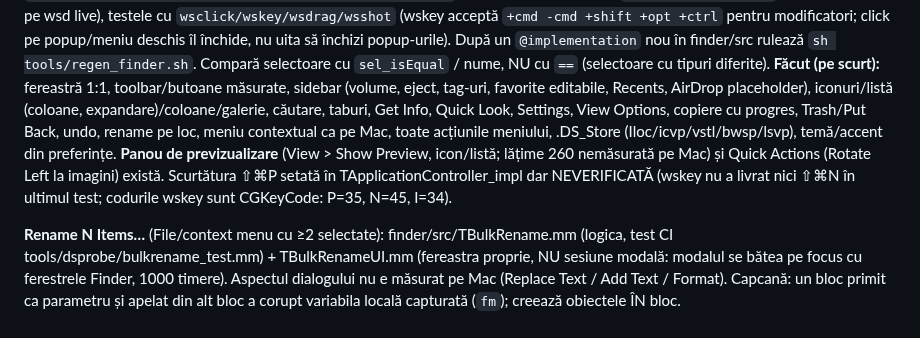
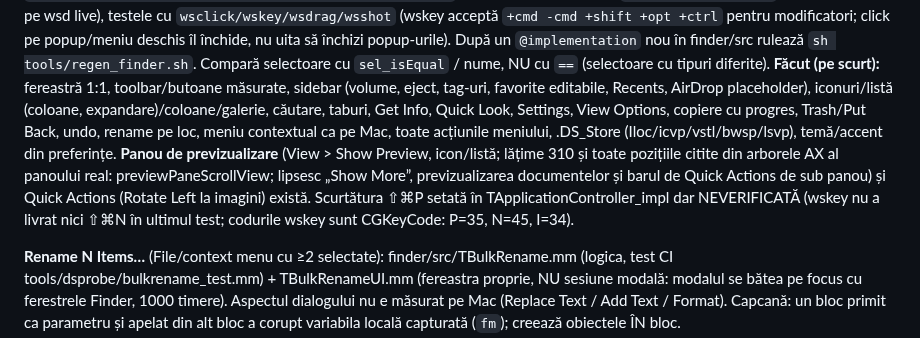
Before and after one commit to pearOS-bsd/misc, a Markdown page: wsbsd/handoff.md, the part around the change. Rendered like a GitHub page.

Commit message:
Finder: preview pane laid out from the accessibility tree of the real one (310 wide, positions, fonts, long dates)
Co-Authored-By: Claude Sonnet 5.5 <noreply@anthropic.com>
Claude-Session: https://claude.ai/code/session_01GG5WKg1syN2MAKWKNAL9mh

```diff
--- a/wsbsd/handoff.md
+++ b/wsbsd/handoff.md
@@ -112,7 +112,7 @@ Cod: `finder/src/TFinderViews.{h,mm}` (view-uri: sidebar, toolbar, icoane/listă
 **Oracol Mac:** măsurători AX/pixeli (docs/desktop/finder-window-ax-measurements.txt), `tools/ellipsis_probe`, `.DS_Store` verificat cu Finder-ul real (docs/desktop/DSStore.md), tabelul acțiunilor din bara de meniuri: `docs/desktop/Finder.menu-actions.txt` (FINDER_DUMPMENU=1). Pe Mac: `/tmp/ds/wl` (swift, listează ferestre Finder), `screencapture -l ID`, `/tmp/ds/click` (CGEvent click), AX prin osascript JXA.
 **Ciclu VM:** `sh ci/vm-sync.sh.example`; back: `/tmp/cfgp/backbuild.sh`; Finder: `COMPAT=/root/compat sh finder/build.sh /root/finderout` (verifică data binarului!), `/tmp/cfgp/finrun.sh` (pornește Finder pe wsd live), testele cu `wsclick/wskey/wsdrag/wsshot` (wskey acceptă `+cmd -cmd +shift +opt +ctrl` pentru modificatori; click pe popup/meniu deschis îl închide, nu uita să închizi popup-urile). După un `@implementation` nou în finder/src rulează `sh tools/regen_finder.sh`. Compară selectoare cu `sel_isEqual` / nume, NU cu `==` (selectoare cu tipuri diferite).
 **Făcut (pe scurt):** fereastră 1:1, toolbar/butoane măsurate, sidebar (volume, eject, tag-uri, favorite editabile, Recents, AirDrop placeholder), iconuri/listă (coloane, expandare)/coloane/galerie, căutare, taburi, Get Info, Quick Look, Settings, View Options, copiere cu progres, Trash/Put Back, undo, rename pe loc, meniu contextual ca pe Mac, toate acțiunile meniului, .DS_Store (Iloc/icvp/vstl/bwsp/lsvp), temă/accent din preferințe.
-**Panou de previzualizare** (View > Show Preview, icon/listă; lățime 260 nemăsurată pe Mac) și Quick Actions (Rotate Left la imagini) există. Scurtătura ⇧⌘P setată în TApplicationController_impl dar NEVERIFICATĂ (wskey nu a livrat nici ⇧⌘N în ultimul test; codurile wskey sunt CGKeyCode: P=35, N=45, I=34).
+**Panou de previzualizare** (View > Show Preview, icon/listă; lățime 310 și toate pozițiile citite din arborele AX al panoului real: previewPaneScrollView; lipsesc „Show More”, previzualizarea documentelor și barul de Quick Actions de sub panou) și Quick Actions (Rotate Left la imagini) există. Scurtătura ⇧⌘P setată în TApplicationController_impl dar NEVERIFICATĂ (wskey nu a livrat nici ⇧⌘N în ultimul test; codurile wskey sunt CGKeyCode: P=35, N=45, I=34).
 
 **Rename N Items…** (File/context menu cu ≥2 selectate): finder/src/TBulkRename.mm (logica, test CI tools/dsprobe/bulkrename_test.mm) + TBulkRenameUI.mm (fereastra proprie, NU sesiune modală: modalul se bătea pe focus cu ferestrele Finder, 1000 timere). Aspectul dialogului nu e măsurat pe Mac (Replace Text / Add Text / Format). Capcană: un bloc primit ca parametru și apelat din alt bloc a corupt variabila locală capturată (`fm`); creează obiectele ÎN bloc.
 
```
Also changed, not shown: README.md (+1 -1 lines), wsbsd/docs/screenshots/finder-list.png, 2 other files.
